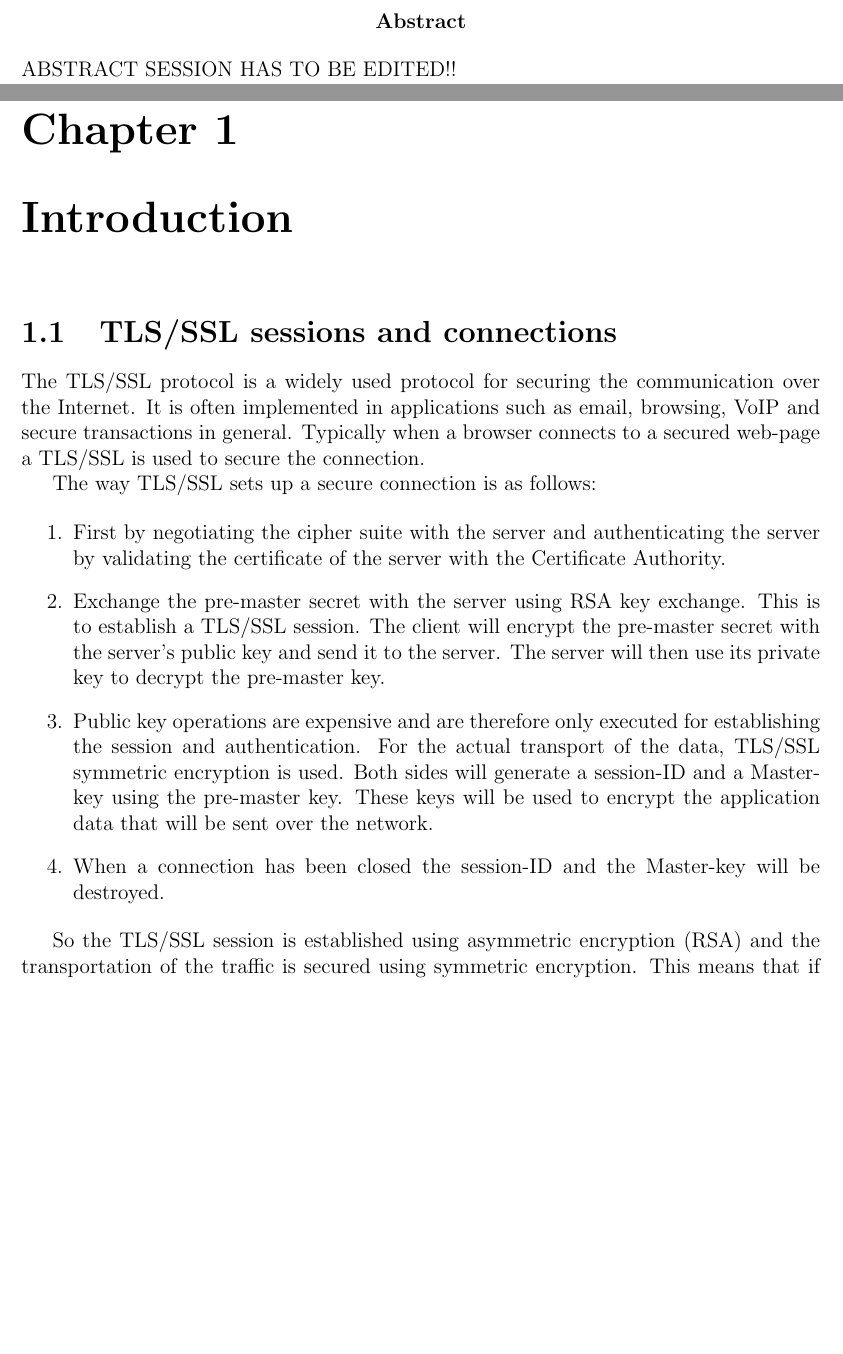
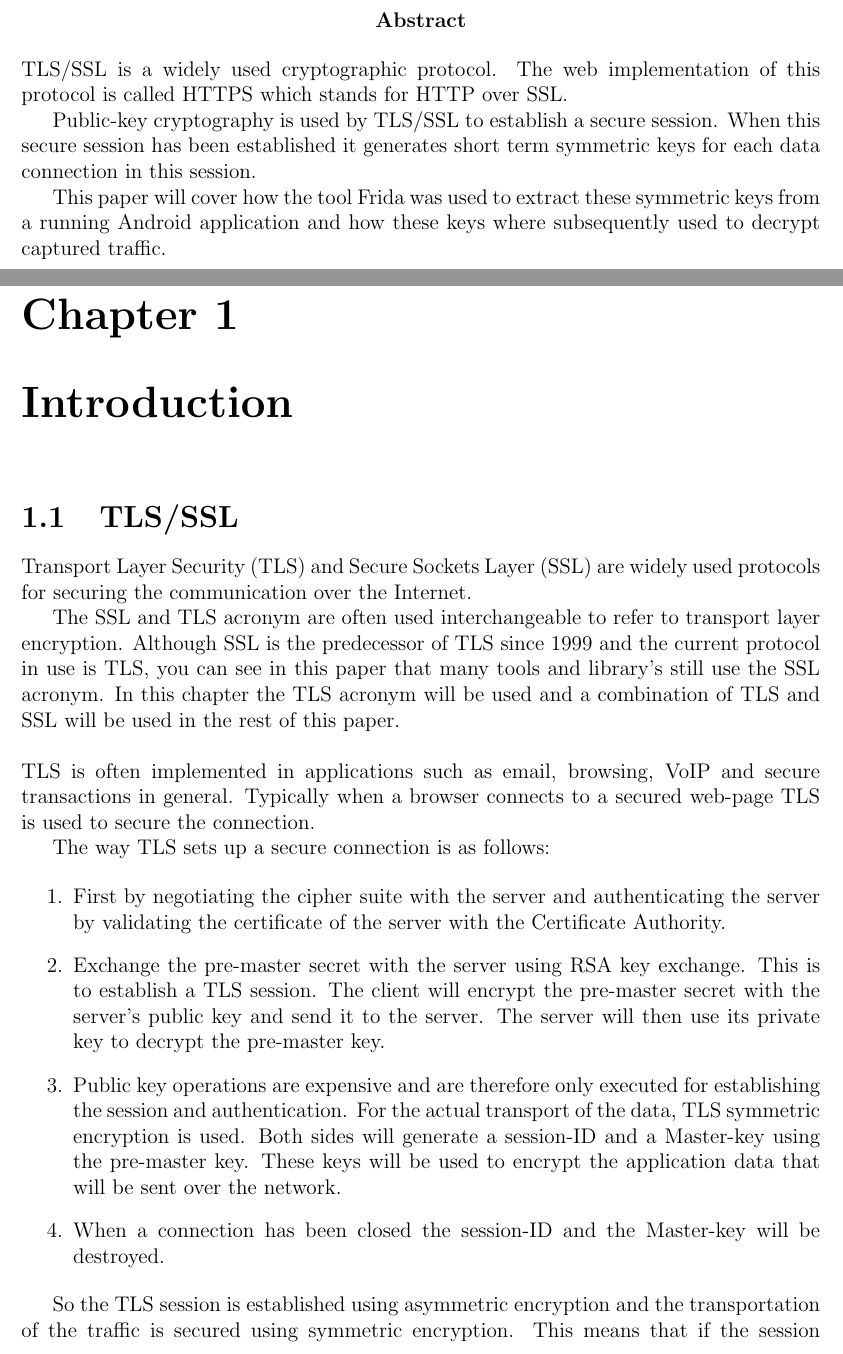
Before and after one commit to andydavies/SSN, a LaTeX document (SSN_New_Project/ssn_report/report.tex): two parts of pages 2 and 4 of 26, joined at a grey line, cut so that both start at the same text, the shorter picture padded with empty space. Compiled offline with pdfLaTeX.

Commit message:
Abstract, Acronyms, some tweaks

```diff
--- a/SSN_New_Project/ssn_report/report.tex
+++ b/SSN_New_Project/ssn_report/report.tex
@@ -41,26 +44,35 @@
 \normalsize December, 2015
 \end{center}
 
-\abstract{ABSTRACT SESSION HAS TO BE EDITED!!}
+\abstract{TLS/SSL is a widely used cryptographic protocol. The web implementation of this protocol is called HTTPS which stands for HTTP over SSL.
+
+Public-key cryptography is used by TLS/SSL to establish a secure session. When this secure session has been established it generates short term symmetric keys for each data connection in this session.
+
+This paper will cover how the tool Frida was used to extract these symmetric keys from a running Android application and how these keys where subsequently used to decrypt captured traffic.}
 
 \tableofcontents
 
 
 \chapter{Introduction}
 
-\section{TLS/SSL sessions and connections}
+\section{TLS/SSL}
 
-The TLS/SSL protocol is a widely used protocol for securing the communication over the Internet. It is often implemented in applications such as email, browsing, VoIP and secure transactions in general. Typically when a browser connects to a secured web-page a TLS/SSL is used to secure the connection.
+Transport Layer Security (TLS) and Secure Sockets Layer (SSL) are widely used protocols for securing the communication over the Internet.
 
-The way TLS/SSL sets up a secure connection is as follows:
+The SSL and TLS acronym are often used interchangeable to refer to transport layer encryption. Although SSL is the predecessor of TLS since 1999 and the current protocol in use is TLS, you can see in this paper that many tools and library's still use the SSL acronym. In this chapter the TLS acronym will be used and a combination of TLS and SSL will be used in the rest of this paper.
+\newline
+\newline
+TLS is often implemented in applications such as email, browsing, VoIP and secure transactions in general. Typically when a browser connects to a secured web-page TLS is used to secure the connection.
+
+The way TLS sets up a secure connection is as follows:
 
 \begin{enumerate}
 \item First by negotiating the cipher suite with the server and  authenticating the server by validating the certificate of the server with the Certificate Authority.
-\item Exchange the pre-master secret with the server using RSA key exchange. This is to establish a TLS/SSL session.
+\item Exchange the pre-master secret with the server using RSA key exchange. This is to establish a TLS session.
 The client will encrypt the pre-master secret with the server's public key and send it to the server. The server will then use its private key to decrypt the pre-master key.
-\item Public key operations are expensive and are therefore only executed for establishing the session and authentication. For the actual transport of the data, TLS/SSL symmetric encryption is used. Both sides will generate a session-ID and a Master-key using the pre-master key. These keys will be used to encrypt the application data that will be sent over the network.
+\item Public key operations are expensive and are therefore only executed for establishing the session and authentication. For the actual transport of the data, TLS symmetric encryption is used. Both sides will generate a session-ID and a Master-key using the pre-master key. These keys will be used to encrypt the application data that will be sent over the network.
 \item When a connection has been closed the session-ID and the Master-key will be destroyed.
 \end{enumerate}
 
-So the TLS/SSL session is established using asymmetric encryption (RSA) and the transportation of the traffic is secured using symmetric encryption. This means that if the session and master key where to be extracted from the local memory, then the traffic that was encrypted by this symmetric encryption can be decrypted.
+So the TLS session is established using asymmetric encryption and the transportation of the traffic is secured using symmetric encryption. This means that if the session and master key where to be extracted from the local memory, then the traffic that was encrypted by this symmetric encryption can be decrypted.
 
```
Also changed, not shown: SSN_New_Project/ssn_report/bibliography.bib (+8 -0 lines), SSN_New_Project/ssn_report/report.bbl, SSN_New_Project/ssn_report/report.pdf, SSN_New_Project/ssn_report/report.tex (28 more changed lines), 5 other files.
